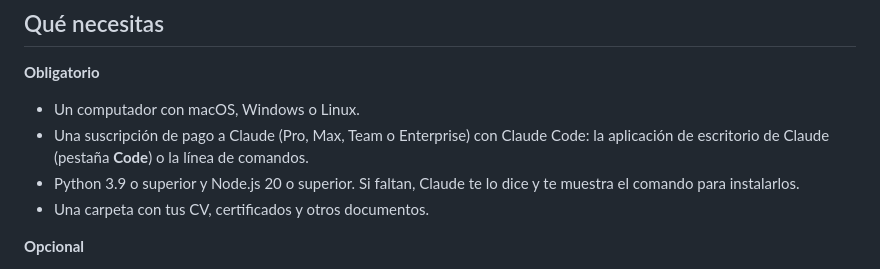
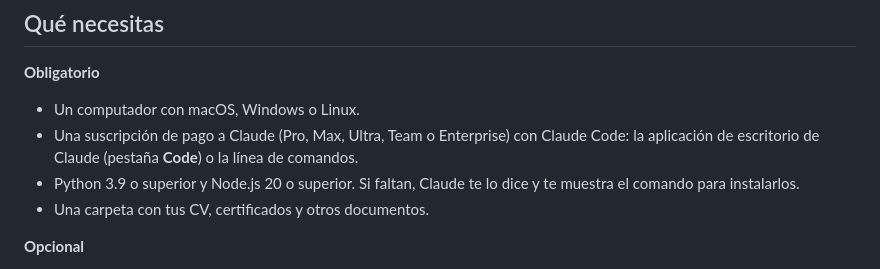
Before and after one commit to 100FOUNTS/job-harness, a Markdown page: docs/es/README.md, the part around the change. GitHub-like rendering.

```diff
--- a/docs/es/README.md
+++ b/docs/es/README.md
@@ -17,7 +17,7 @@ La herramienta funciona hoy solo para Australia. El soporte de Windows y Linux e
 ## Qué necesitas
 **Obligatorio**
 - Un computador con macOS, Windows o Linux.
-- Una suscripción de pago a Claude (Pro, Max, Team o Enterprise) con Claude Code: la aplicación de escritorio de Claude (pestaña **Code**) o la línea de comandos.
+- Una suscripción de pago a Claude (Pro, Max, Ultra, Team o Enterprise) con Claude Code: la aplicación de escritorio de Claude (pestaña **Code**) o la línea de comandos.
 - Python 3.9 o superior y Node.js 20 o superior. Si faltan, Claude te lo dice y te muestra el comando para instalarlos.
 - Una carpeta con tus CV, certificados y otros documentos.
 
```
Also changed, not shown: README.md (+1 -1 lines).
